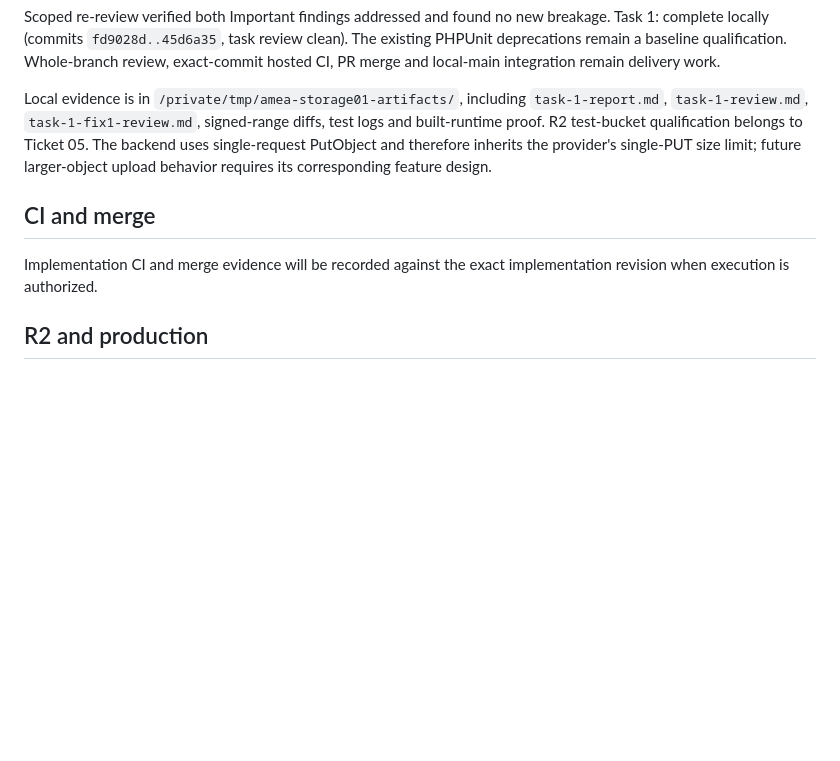
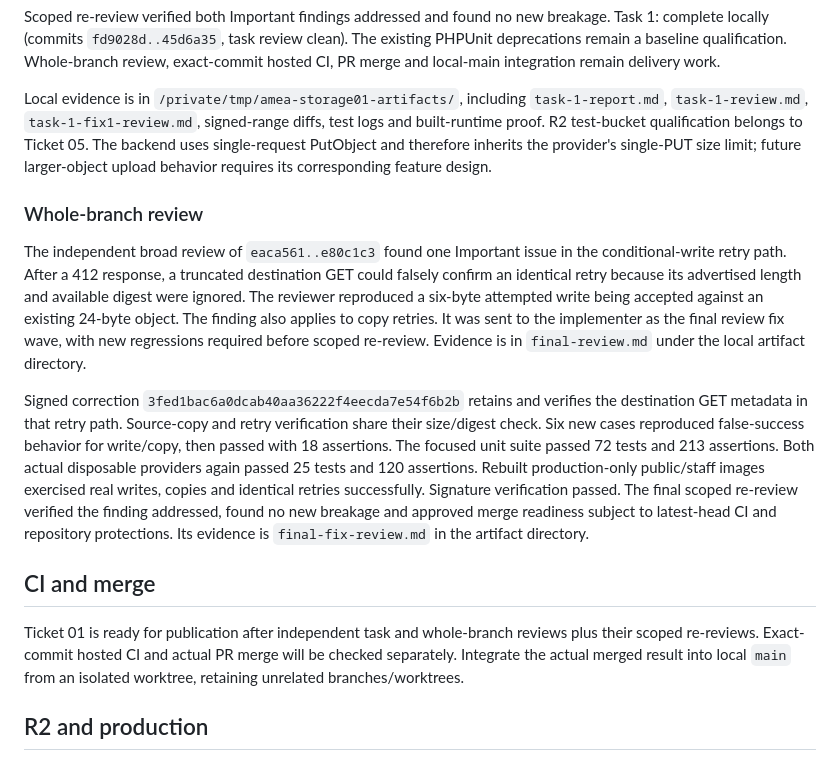
Before and after one commit to ibrahima-isi/amea, a Markdown page: .scratch/object-storage/completion.md, the part around the change. Drawn GitHub-style; blank space fills up the shorter version.

Commit message:
docs: close storage backend review findings

```diff
--- a/.scratch/object-storage/completion.md
+++ b/.scratch/object-storage/completion.md
@@ -62,9 +62,15 @@ Scoped re-review verified both Important findings addressed and found no new bre
 
 Local evidence is in `/private/tmp/amea-storage01-artifacts/`, including `task-1-report.md`, `task-1-review.md`, `task-1-fix1-review.md`, signed-range diffs, test logs and built-runtime proof. R2 test-bucket qualification belongs to Ticket 05. The backend uses single-request PutObject and therefore inherits the provider's single-PUT size limit; future larger-object upload behavior requires its corresponding feature design.
 
+### Whole-branch review
+
+The independent broad review of `eaca561..e80c1c3` found one Important issue in the conditional-write retry path. After a 412 response, a truncated destination GET could falsely confirm an identical retry because its advertised length and available digest were ignored. The reviewer reproduced a six-byte attempted write being accepted against an existing 24-byte object. The finding also applies to copy retries. It was sent to the implementer as the final review fix wave, with new regressions required before scoped re-review. Evidence is in `final-review.md` under the local artifact directory.
+
+Signed correction `3fed1bac6a0dcab40aa36222f4eecda7e54f6b2b` retains and verifies the destination GET metadata in that retry path. Source-copy and retry verification share their size/digest check. Six new cases reproduced false-success behavior for write/copy, then passed with 18 assertions. The focused unit suite passed 72 tests and 213 assertions. Both actual disposable providers again passed 25 tests and 120 assertions. Rebuilt production-only public/staff images exercised real writes, copies and identical retries successfully. Signature verification passed. The final scoped re-review verified the finding addressed, found no new breakage and approved merge readiness subject to latest-head CI and repository protections. Its evidence is `final-fix-review.md` in the artifact directory.
+
 ## CI and merge
 
-Implementation CI and merge evidence will be recorded against the exact implementation revision when execution is authorized.
+Ticket 01 is ready for publication after independent task and whole-branch reviews plus their scoped re-reviews. Exact-commit hosted CI and actual PR merge will be checked separately. Integrate the actual merged result into local `main` from an isolated worktree, retaining unrelated branches/worktrees.
 
 ## R2 and production
 
```
Also changed, not shown: 1 other file.
